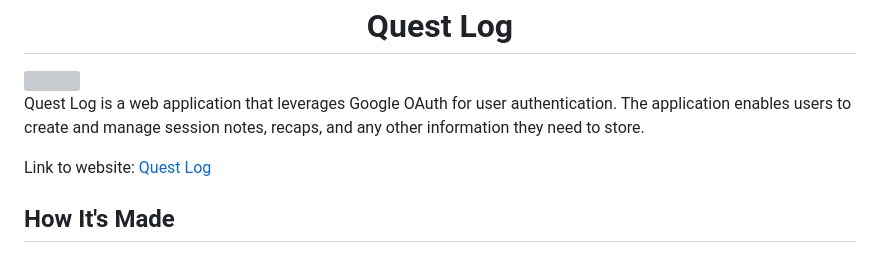
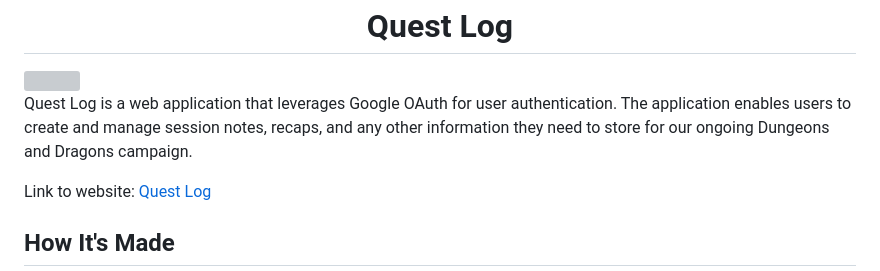
Before and after one commit to TylerIsCoding/DnD-Session-Recap-App, a Markdown page: README.md, the part around the change. Drawn GitHub-style; grey boxes are pictures that could not be loaded.

```diff
--- a/README.md
+++ b/README.md
@@ -1,7 +1,7 @@
 <h1 align="center">Quest Log</h1>
 <img src="https://i.imgur.com/ehurLB1.jpg">
 <br>
-<p>Quest Log is a web application that leverages Google OAuth for user authentication. The application enables users to create and manage session notes, recaps, and any other information they need to store.</p>
+<p>Quest Log is a web application that leverages Google OAuth for user authentication. The application enables users to create and manage session notes, recaps, and any other information they need to store for our ongoing Dungeons and Dragons campaign.</p>
 <p>Link to website: <a href="https://quest-log.cyclic.app/dashboard">Quest Log</a></p>
 <h2>How It's Made</h2>
 <p><strong>Tech Used:</strong> MongoDB, Mongoose, Express.js, Handlebars, Node.js, HTML5, CSS3, and JavaScript</p>
```
